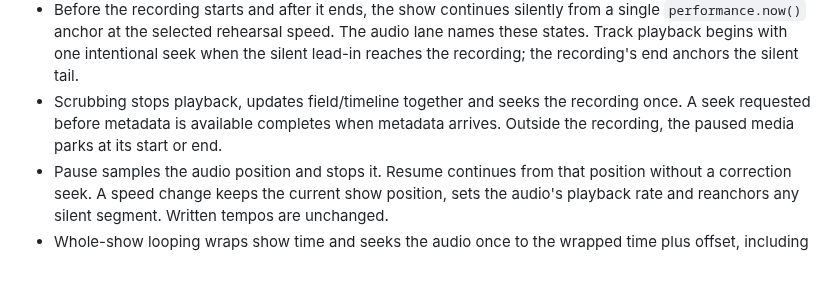
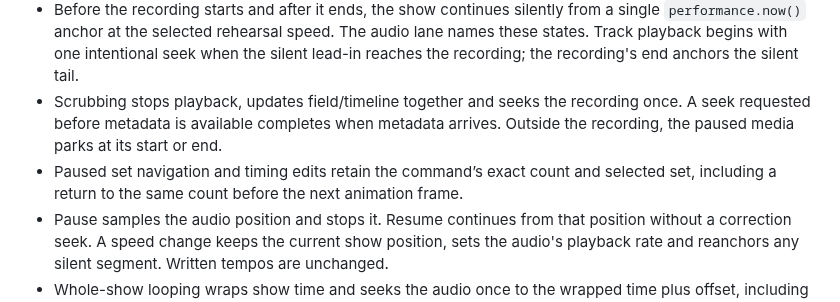
Before and after one commit to IanSzymanski/squidware, a Markdown page: docs/AUDIO_PLAYBACK.md, the part around the change. Drawn GitHub-style; blank space fills up the shorter version.

Commit message:
Preserve exact paused navigation across timing changes

```diff
--- a/docs/AUDIO_PLAYBACK.md
+++ b/docs/AUDIO_PLAYBACK.md
@@ -7,6 +7,7 @@ For #13 (Audit A12), playback reads the attached HTML audio element's `currentTi
 - Audio time = show time in seconds + the production's audio sync offset. A positive offset skips that many seconds into the recording; a negative offset delays its entrance. Offsets remain production data and keep the existing `.squid` schema and undo behavior.
 - Before the recording starts and after it ends, the show continues silently from a single `performance.now()` anchor at the selected rehearsal speed. The audio lane names these states. Track playback begins with one intentional seek when the silent lead-in reaches the recording; the recording's end anchors the silent tail.
 - Scrubbing stops playback, updates field/timeline together and seeks the recording once. A seek requested before metadata is available completes when metadata arrives. Outside the recording, the paused media parks at its start or end.
+- Paused set navigation and timing edits retain the command’s exact count and selected set, including a return to the same count before the next animation frame.
 - Pause samples the audio position and stops it. Resume continues from that position without a correction seek. A speed change keeps the current show position, sets the audio's playback rate and reanchors any silent segment. Written tempos are unchanged.
 - Whole-show looping wraps show time and seeks the audio once to the wrapped time plus offset, including the remainder of a late frame. Without looping, playback stops at the exact final count. A track can be shorter or longer than the show.
 - Replacing audio pauses playback, retains the current show count and aligns the replacement to that count and the production offset. Project/timing/offset changes rebuild the clock from the current count; they may intentionally realign the recording.
```
Also changed, not shown: README.md (+1 -1 lines), docs/TESTING.md (+1 -0 lines), docs/evidence/audio/audio-attached.png, docs/evidence/audio/audio-enlarged.png, docs/evidence/audio/audio-failed.png, docs/evidence/audio/audio-high-contrast.png, docs/evidence/audio/audio-light.png, docs/evidence/audio/before-audio-attached.png, 9 other files.
